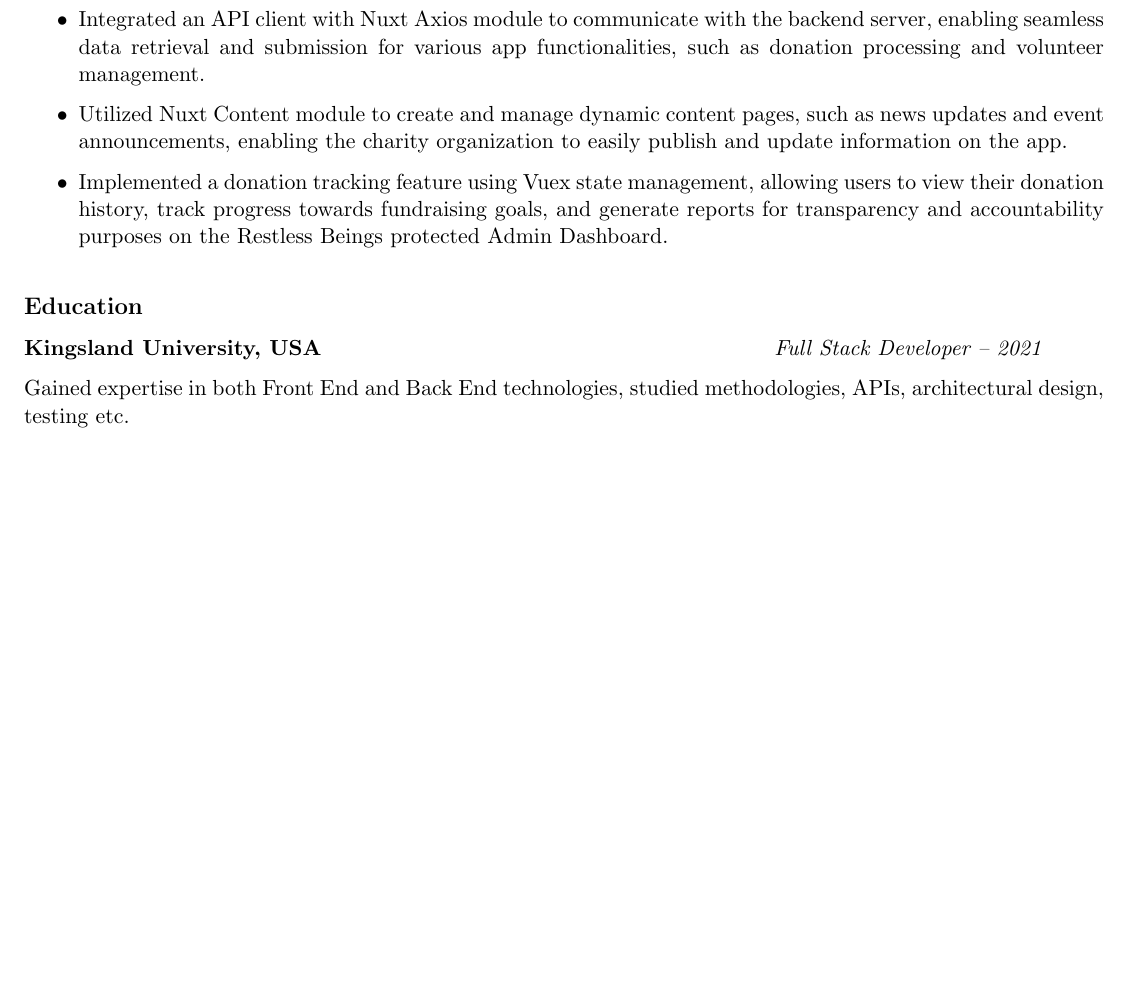
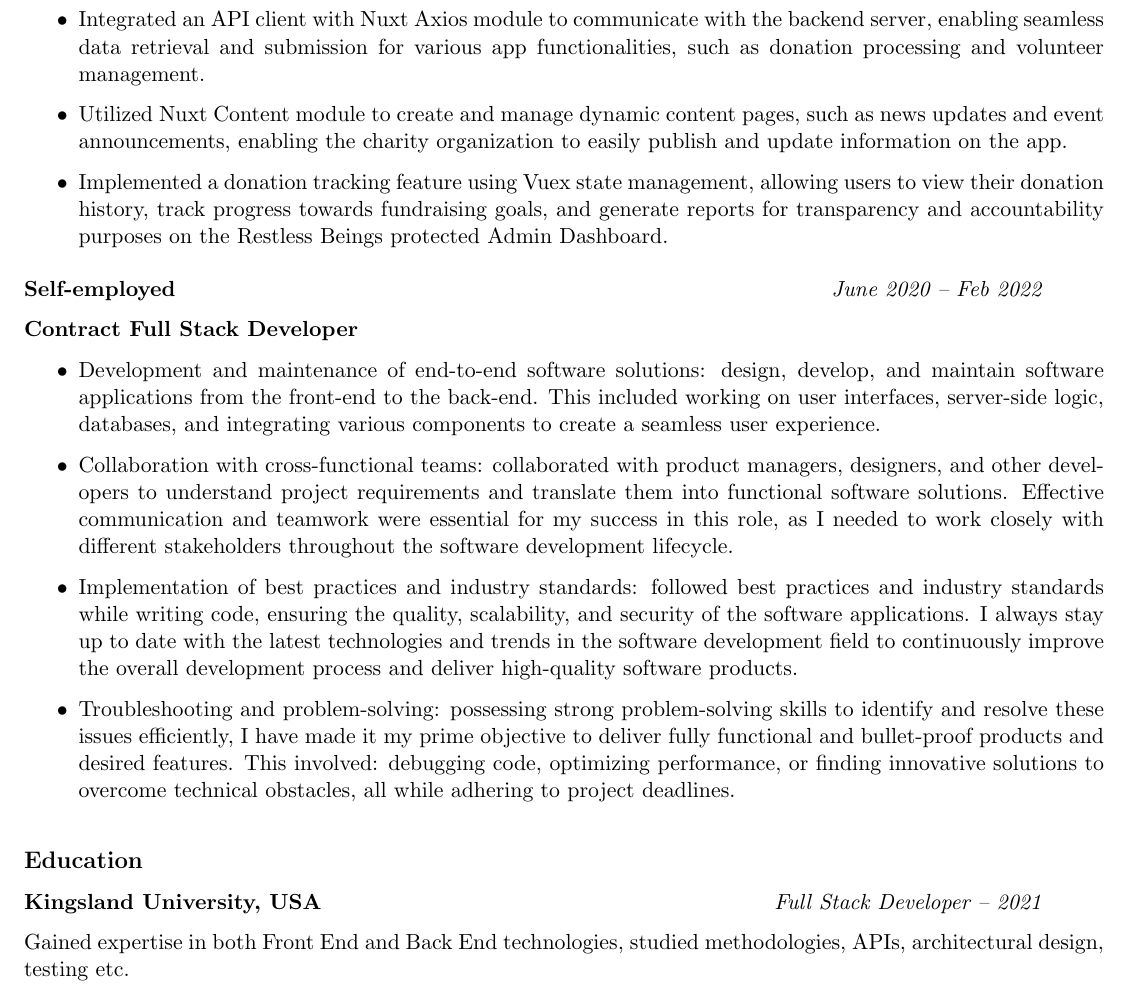
Before and after one commit to dtoxvanilla1991/my-resume-cv-encoded, a LaTeX CV (Yuri Avdijevski CV.tex): part of page 2 of 2, cut so that both start at the same text, the shorter picture padded with empty space. Compiled offline with pdfLaTeX.

Commit message:
Update Yuri Avdijevski CV.tex

```diff
--- a/Yuri Avdijevski CV.tex
+++ b/Yuri Avdijevski CV.tex
@@ -66,6 +66,22 @@ My expertise also extends to back-end development, including server-side technol
 
 \medskip
 
+\textbf{Self-employed}
+\hfill
+\textit{June 2020 – Feb 2022}
+
+\textbf{Contract Full Stack Developer}
+
+\begin{itemize}
+  \item Development and maintenance of end-to-end software solutions: design, develop, and maintain software applications from the front-end to the back-end. This included working on user interfaces, server-side logic, databases, and integrating various components to create a seamless user experience.
+  \item Collaboration with cross-functional teams: collaborated with product managers, designers, and other developers to understand project requirements and translate them into functional software solutions. Effective communication and teamwork were essential for my success in this role, as I needed to work closely with different stakeholders throughout the software development lifecycle.
+  \item Implementation of best practices and industry standards: followed best practices and industry standards while writing code, ensuring the quality, scalability, and security of the software applications. I always stay up to date with the latest technologies and trends in the software development field to continuously improve the overall development process and deliver high-quality software products.
+  \item Troubleshooting and problem-solving: possessing strong problem-solving skills to identify and resolve these issues efficiently, I have made it my prime objective to deliver fully functional and bullet-proof products and desired features. This involved: debugging code, optimizing performance, or finding innovative solutions to overcome technical obstacles, all while adhering to project deadlines.
+
+\end{itemize}
+
+\medskip
+
 \subsection*{Education}
 \textbf{Kingsland University, USA}
 \hfill
```
